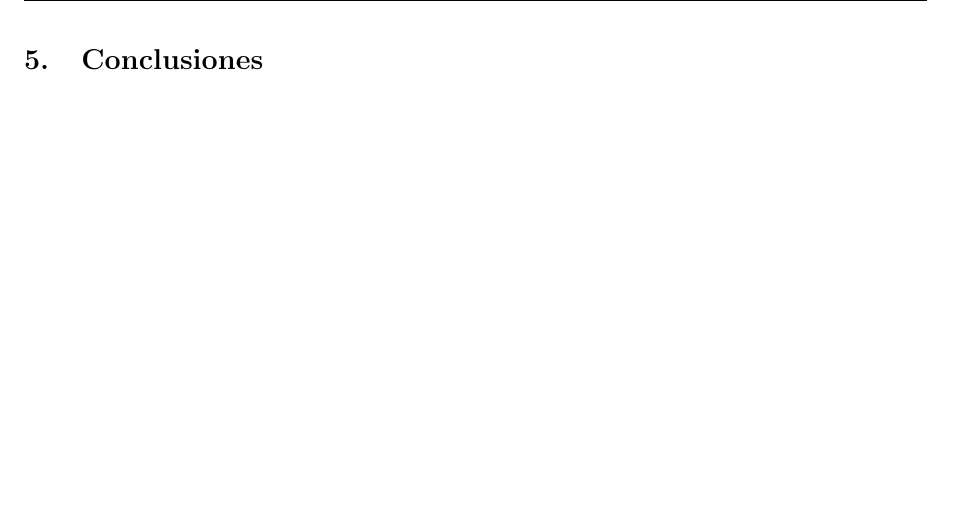
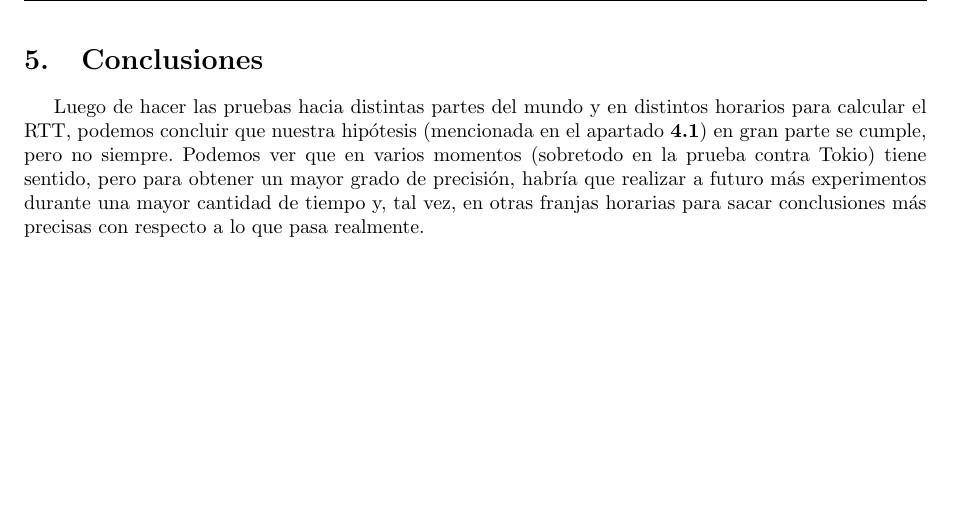
Before and after one commit to jmtast/redes, a LaTeX document (tp1b/informe/mainTP1b.tex, which reads tp1b/informe/conclusiones.tex): part of page 9 of 11, cut so that both start at the same text. Compiled offline with pdfLaTeX.

Commit message:
Agrega conclusiones de rtt por horarios al informe

```diff
--- a/tp1b/informe/conclusiones.tex
+++ b/tp1b/informe/conclusiones.tex
@@ -1 +1,3 @@
 \section{Conclusiones}
+
+Luego de hacer las pruebas hacia distintas partes del mundo y en distintos horarios para calcular el RTT, podemos concluir que nuestra hipótesis (mencionada en el apartado \textbf{4.1}) en gran parte se cumple, pero no siempre. Podemos ver que en varios momentos (sobretodo en la prueba contra Tokio) tiene sentido, pero para obtener un mayor grado de precisión, habría que realizar a futuro más experimentos durante una mayor cantidad de tiempo y, tal vez, en otras franjas horarias para sacar conclusiones más precisas con respecto a lo que pasa realmente.
```
Also changed, not shown: tp1b/informe/discusion.tex (+0 -2 lines).
